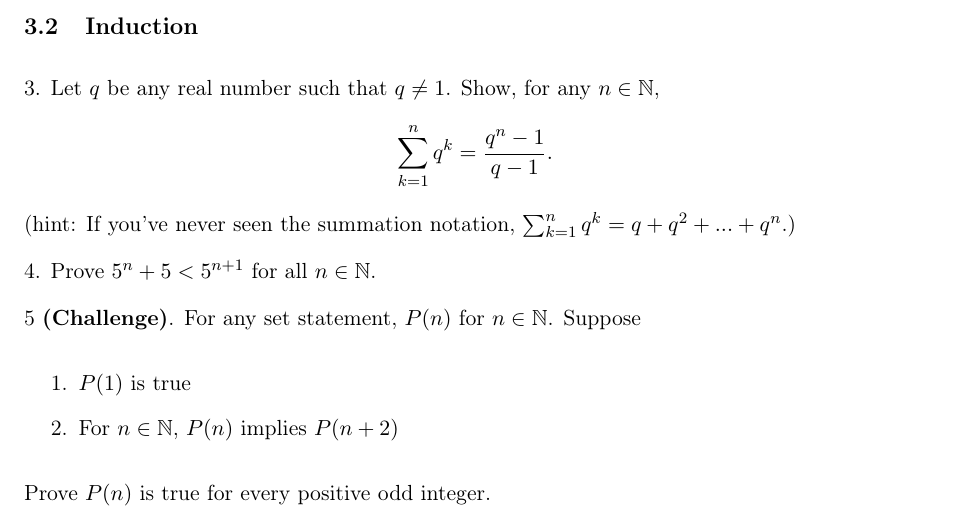
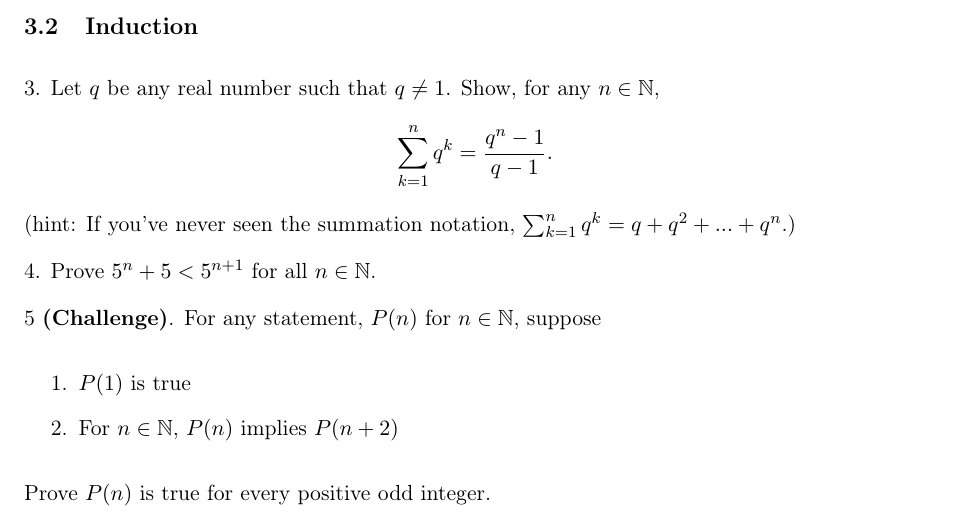
Before and after one commit to gucciwang123/Notes, a LaTeX document (Precalculus/Lesson1.tex): part of page 10 of 10, cut so that both start at the same text. Compiled offline with pdfLaTeX.

Commit message:
updated notes

```diff
--- a/Precalculus/Lesson1.tex
+++ b/Precalculus/Lesson1.tex
@@ -423,7 +423,7 @@ $$\sum_{k=1}^nq^k=\frac{q^n-1}{q-1}.$$
 
 4. Prove $5^n+5<5^{n+1}$ for all $n\in\nat$.
 
-5 \textbf{(Challenge)}. For any set statement, $P(n)$ for $n\in\nat$. Suppose
+5 \textbf{(Challenge)}. For any statement, $P(n)$ for $n\in\nat$, suppose
 \begin{enumerate}
 	\item $P(1)$ is true
 	\item For $n\in\nat$, $P(n)$ implies $P(n+2)$
```
Also changed, not shown: 1 other file.
